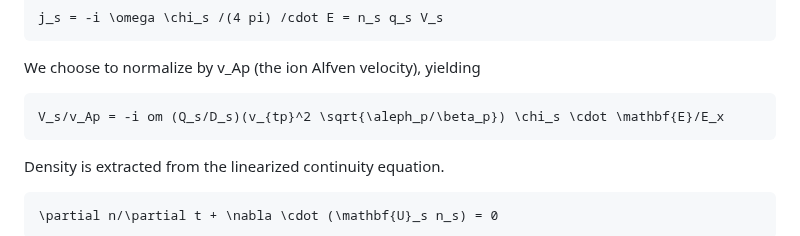
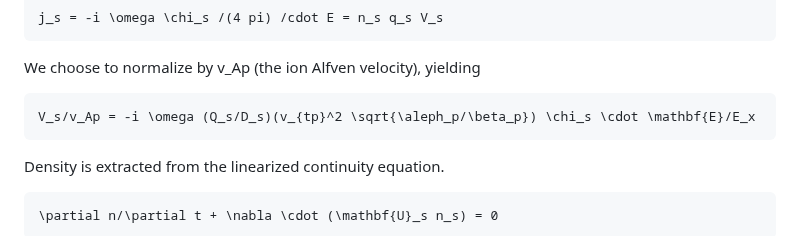
Before and after one commit to kgklein/PLUME, a Markdown page: README.md, the part around the change. GitHub-like rendering.

````diff
--- a/README.md
+++ b/README.md
@@ -679,7 +679,7 @@ j_s = -i \omega \chi_s /(4 pi) /cdot E = n_s q_s V_s
 
 We choose to normalize by v_Ap (the ion Alfven velocity), yielding
 ```math
-V_s/v_Ap = -i om (Q_s/D_s)(v_{tp}^2 \sqrt{\aleph_p/\beta_p}) \chi_s \cdot \mathbf{E}/E_x
+V_s/v_Ap = -i \omega (Q_s/D_s)(v_{tp}^2 \sqrt{\aleph_p/\beta_p}) \chi_s \cdot \mathbf{E}/E_x
 ```
 
 Density is extracted from the linearized continuity equation.
````
